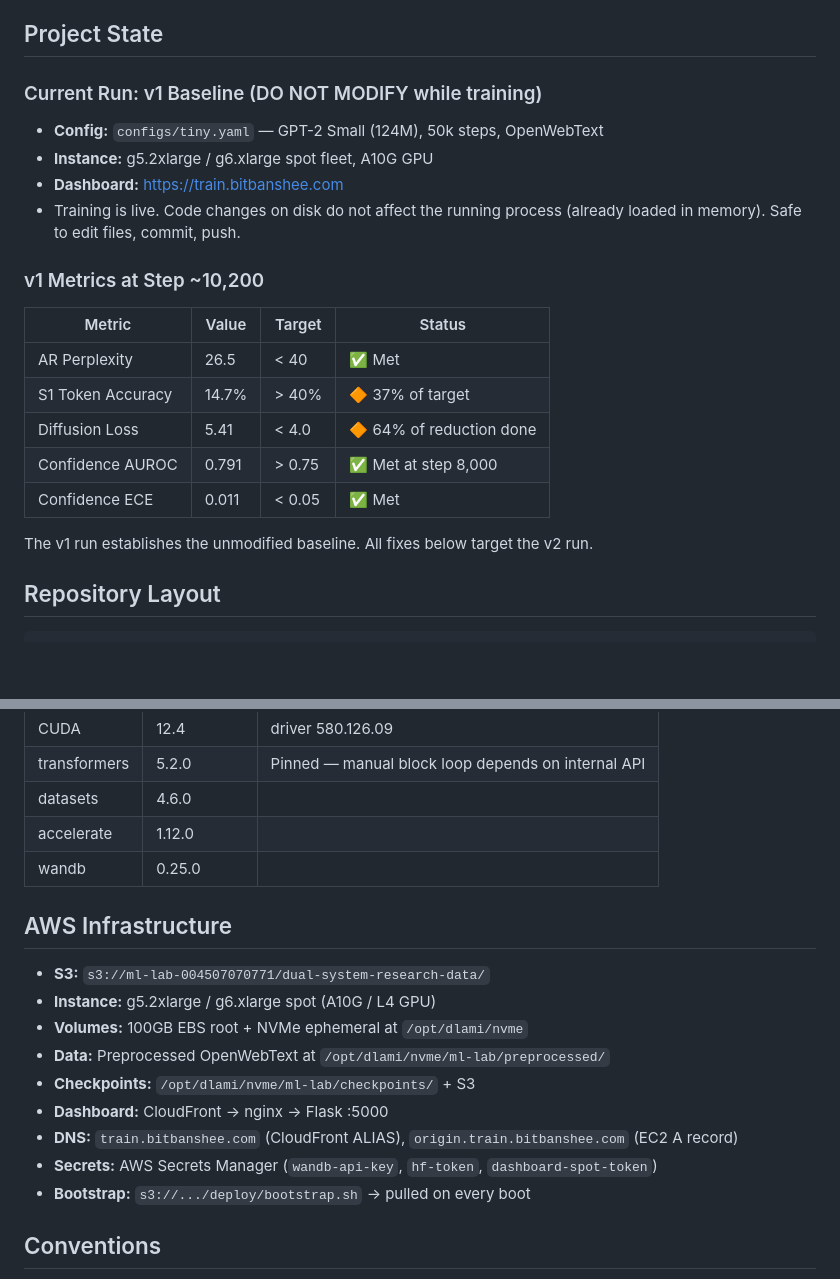
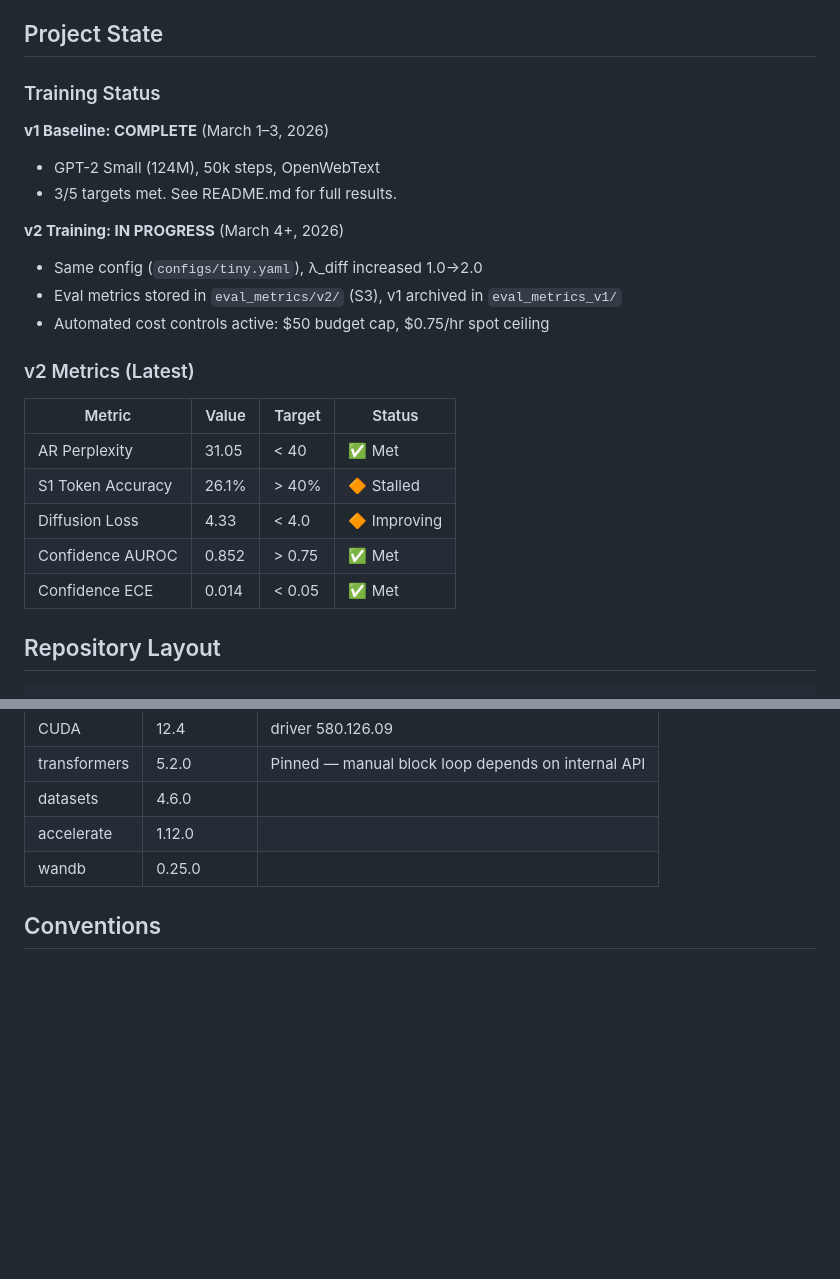
Before and after one commit to BITBANSHEE-C137/KahnemanHybridExperiment, a Markdown page: CLAUDE.md, 2 parts joined by grey strips. Rendered like a GitHub page; blank space fills up the shorter version.

```diff
--- a/CLAUDE.md
+++ b/CLAUDE.md
@@ -19,24 +19,26 @@ Same weights, different attention masks. A trained confidence head decides when
 
 ## Project State
 
-### Current Run: v1 Baseline (DO NOT MODIFY while training)
+### Training Status
 
-- **Config:** `configs/tiny.yaml` — GPT-2 Small (124M), 50k steps, OpenWebText
-- **Instance:** g5.2xlarge / g6.xlarge spot fleet, A10G GPU
-- **Dashboard:** https://train.bitbanshee.com
-- Training is live. Code changes on disk do not affect the running process (already loaded in memory). Safe to edit files, commit, push.
+**v1 Baseline: COMPLETE** (March 1–3, 2026)
+- GPT-2 Small (124M), 50k steps, OpenWebText
+- 3/5 targets met. See README.md for full results.
 
-### v1 Metrics at Step ~10,200
+**v2 Training: IN PROGRESS** (March 4+, 2026)
+- Same config (`configs/tiny.yaml`), λ_diff increased 1.0→2.0
+- Eval metrics stored in `eval_metrics/v2/` (S3), v1 archived in `eval_metrics_v1/`
+- Automated cost controls active: $50 budget cap, $0.75/hr spot ceiling
+
+### v2 Metrics (Latest)
 
 | Metric | Value | Target | Status |
 |--------|-------|--------|--------|
-| AR Perplexity | 26.5 | < 40 | ✅ Met |
-| S1 Token Accuracy | 14.7% | > 40% | 🔶 37% of target |
-| Diffusion Loss | 5.41 | < 4.0 | 🔶 64% of reduction done |
-| Confidence AUROC | 0.791 | > 0.75 | ✅ Met at step 8,000 |
-| Confidence ECE | 0.011 | < 0.05 | ✅ Met |
-
-The v1 run establishes the unmodified baseline. All fixes below target the v2 run.
+| AR Perplexity | 31.05 | < 40 | ✅ Met |
+| S1 Token Accuracy | 26.1% | > 40% | 🔶 Stalled |
+| Diffusion Loss | 4.33 | < 4.0 | 🔶 Improving |
+| Confidence AUROC | 0.852 | > 0.75 | ✅ Met |
+| Confidence ECE | 0.014 | < 0.05 | ✅ Met |
 
 ## Repository Layout
 
@@ -242,18 +280,6 @@ Key question: does fixing the confidence signal change anything about training,
 | accelerate | 1.12.0 | |
 | wandb | 0.25.0 | |
 
-## AWS Infrastructure
-
-- **S3:** `s3://ml-lab-004507070771/dual-system-research-data/`
-- **Instance:** g5.2xlarge / g6.xlarge spot (A10G / L4 GPU)
-- **Volumes:** 100GB EBS root + NVMe ephemeral at `/opt/dlami/nvme`
-- **Data:** Preprocessed OpenWebText at `/opt/dlami/nvme/ml-lab/preprocessed/`
-- **Checkpoints:** `/opt/dlami/nvme/ml-lab/checkpoints/` + S3
-- **Dashboard:** CloudFront → nginx → Flask :5000
-- **DNS:** `train.bitbanshee.com` (CloudFront ALIAS), `origin.train.bitbanshee.com` (EC2 A record)
-- **Secrets:** AWS Secrets Manager (`wandb-api-key`, `hf-token`, `dashboard-spot-token`)
-- **Bootstrap:** `s3://.../deploy/bootstrap.sh` → pulled on every boot
-
 ## Conventions
 
 - All S3 operations are non-blocking (threaded) and wrapped in try/except. S3 failures never crash training.
```
Also changed, not shown: other parts of CLAUDE.md (+41 -5 lines).
